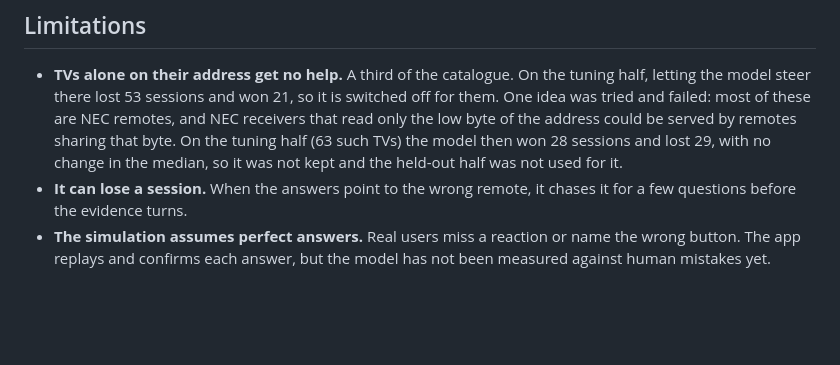
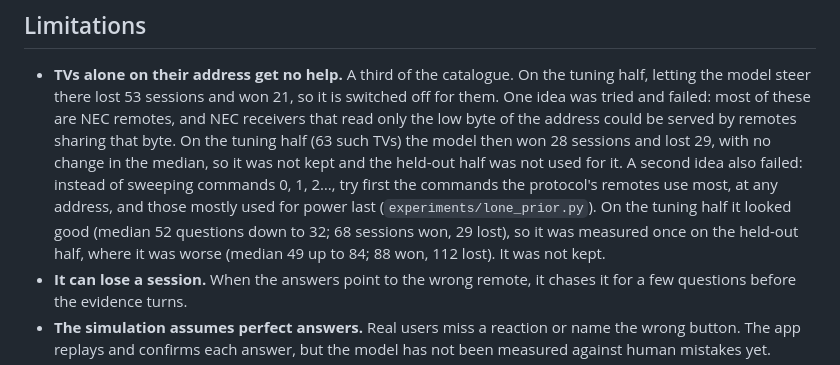
Before and after one commit to MohamedKhocha/remote-dna-ai, a Markdown page: MODEL_CARD.md, the part around the change. GitHub-like rendering; blank space fills up the shorter version.

```diff
--- a/MODEL_CARD.md
+++ b/MODEL_CARD.md
@@ -60,6 +60,12 @@ Session by session on shared addresses, the model asked fewer questions in
   could be served by remotes sharing that byte. On the tuning half (63 such
   TVs) the model then won 28 sessions and lost 29, with no change in the
   median, so it was not kept and the held-out half was not used for it.
+  A second idea also failed: instead of sweeping commands 0, 1, 2…, try
+  first the commands the protocol's remotes use most, at any address, and
+  those mostly used for power last (`experiments/lone_prior.py`). On the
+  tuning half it looked good (median 52 questions down to 32; 68 sessions
+  won, 29 lost), so it was measured once on the held-out half, where it was
+  worse (median 49 up to 84; 88 won, 112 lost). It was not kept.
 - **It can lose a session.** When the answers point to the wrong remote, it
   chases it for a few questions before the evidence turns.
 - **The simulation assumes perfect answers.** Real users miss a reaction or
```
Also changed, not shown: README.md (+4 -1 lines).
